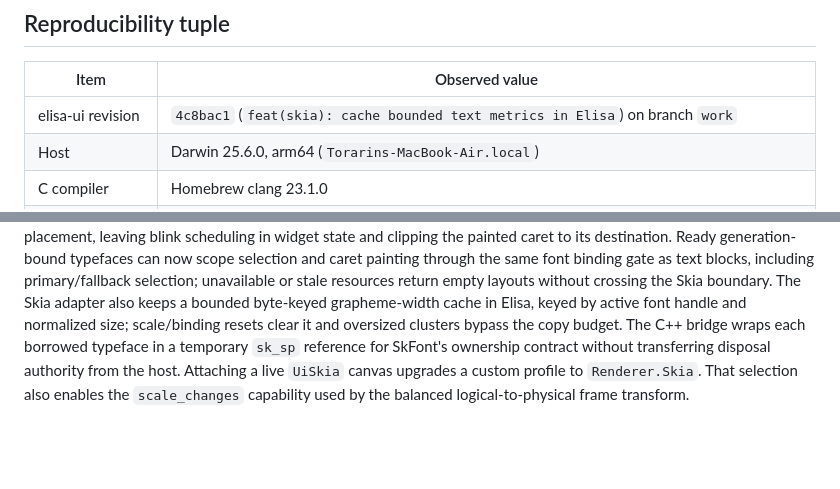
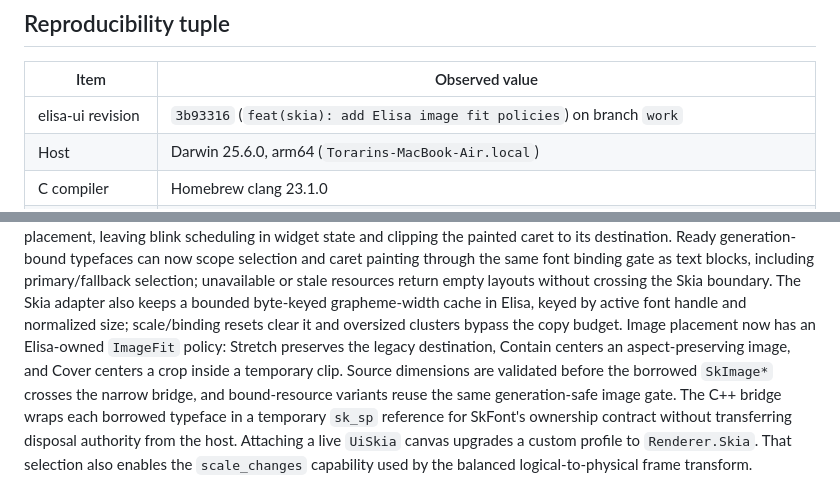
Before and after one commit to torarinvik/elisa-ui, a Markdown page: docs/implementation-baseline.md, 2 parts joined by grey strips. GitHub-like rendering; blank space fills up the shorter version.

Commit message:
docs(baseline): record Skia image fit policies

```diff
--- a/docs/implementation-baseline.md
+++ b/docs/implementation-baseline.md
@@ -8,7 +8,7 @@ parity on untested platforms.
 
 | Item | Observed value |
 | --- | --- |
-| elisa-ui revision | `4c8bac1` (`feat(skia): cache bounded text metrics in Elisa`) on branch `work` |
+| elisa-ui revision | `3b93316` (`feat(skia): add Elisa image fit policies`) on branch `work` |
 | Host | Darwin 25.6.0, arm64 (`Torarins-MacBook-Air.local`) |
 | C compiler | Homebrew clang 23.1.0 |
 | Elisa compiler | `../wasm-sdk-compiler/bin/elisac-stage1` on clean `codex/wasm-sdk`, revision `c6948142f19d`; SHA-256 `56945beffa13240afdd004ac7590580b56f11c7406fc82c16309f6bd9025e574` |
@@ -348,6 +348,11 @@ crossing the Skia boundary.
 The Skia adapter also keeps a bounded byte-keyed grapheme-width cache in Elisa,
 keyed by active font handle and normalized size; scale/binding resets clear it
 and oversized clusters bypass the copy budget.
+Image placement now has an Elisa-owned `ImageFit` policy: Stretch preserves the
+legacy destination, Contain centers an aspect-preserving image, and Cover
+centers a crop inside a temporary clip. Source dimensions are validated before
+the borrowed `SkImage*` crosses the narrow bridge, and bound-resource variants
+reuse the same generation-safe image gate.
 The C++ bridge wraps each borrowed typeface in a temporary `sk_sp` reference
 for SkFont's ownership contract without transferring disposal authority from
 the host.
```
